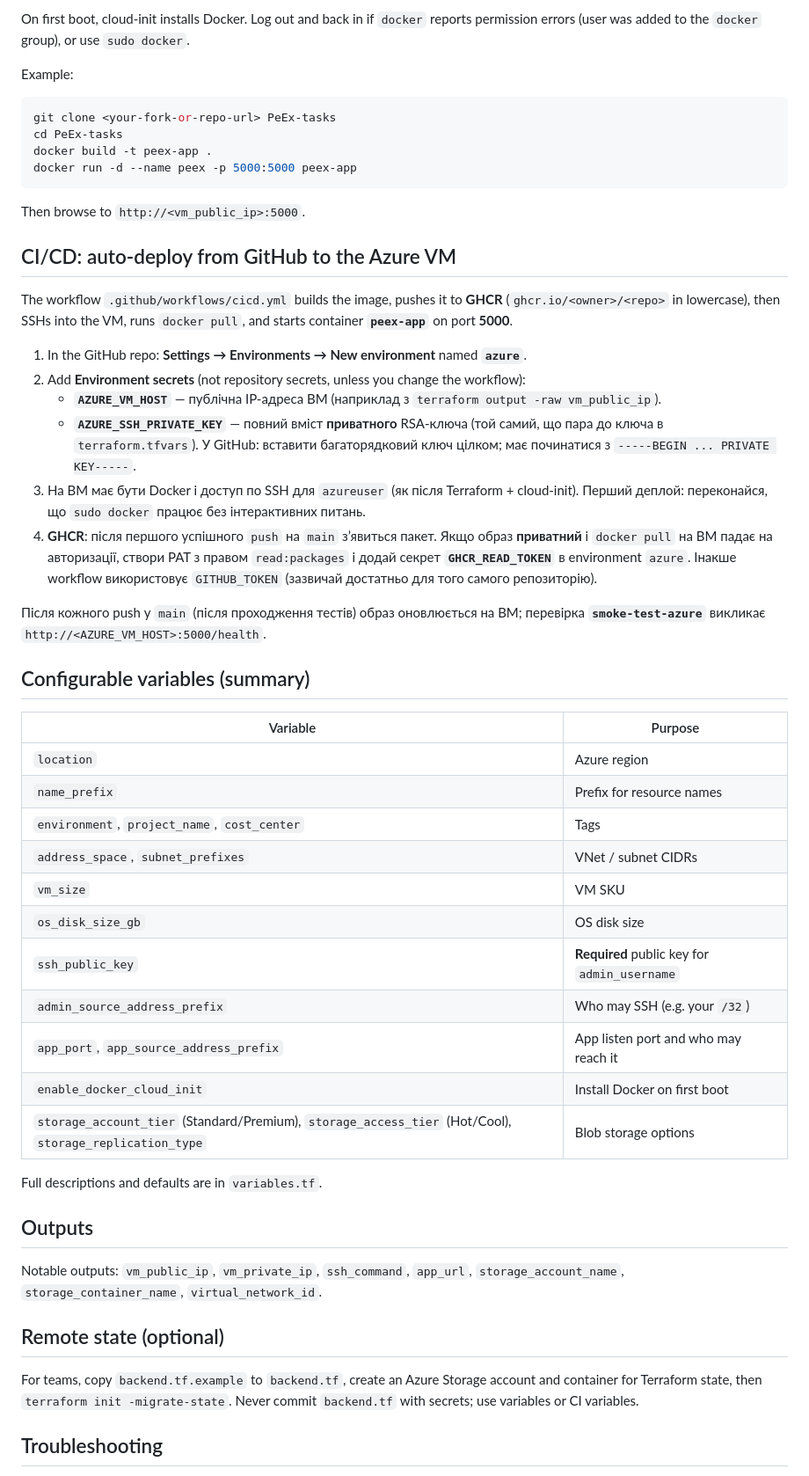
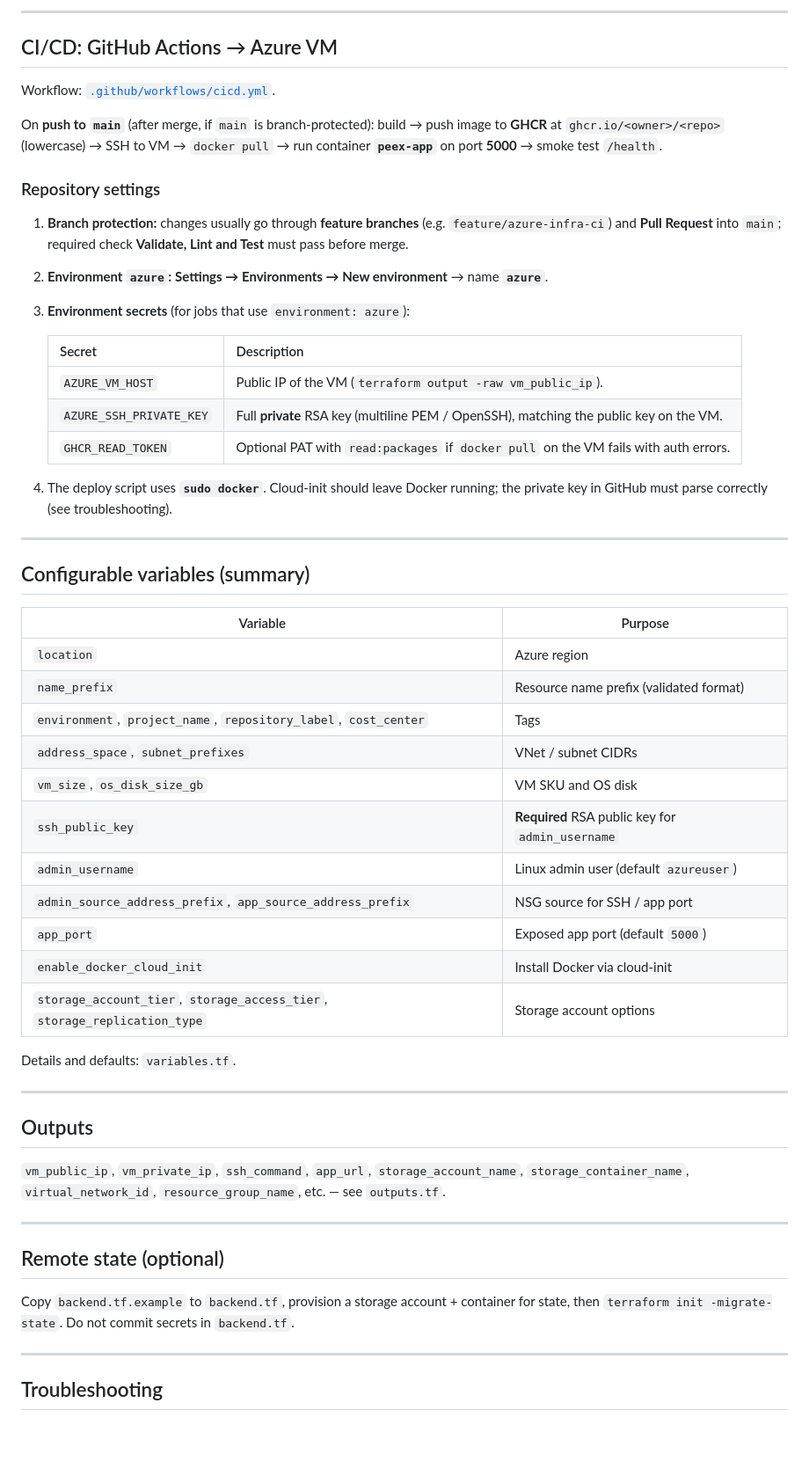
Before and after one commit to kboretska/PeEx-tasks, a Markdown page: infra/azure/README.md, the part around one of its changes. Shown at 88% size. Rendered like a GitHub page; blank space fills up the shorter version.

````diff
--- a/infra/azure/README.md
+++ b/infra/azure/README.md
@@ -122,56 +157,60 @@ ssh -i ~/.ssh/id_rsa azureuser@<vm_public_ip>
 ```
 
-On first boot, cloud-init installs Docker. Log out and back in if `docker` reports permission errors (user was added to the `docker` group), or use `sudo docker`.
+---
 
-Example:
+## CI/CD: GitHub Actions → Azure VM
 
-```bash
-git clone <your-fork-or-repo-url> PeEx-tasks
-cd PeEx-tasks
-docker build -t peex-app .
-docker run -d --name peex -p 5000:5000 peex-app
-```
+Workflow: [`.github/workflows/cicd.yml`](../../.github/workflows/cicd.yml).
 
-Then browse to `http://<vm_public_ip>:5000`.
+On **push to `main`** (after merge, if `main` is branch-protected): build → push image to **GHCR** at `ghcr.io/<owner>/<repo>` (lowercase) → SSH to VM → `docker pull` → run container **`peex-app`** on port **5000** → smoke test `/health`.
 
-## CI/CD: auto-deploy from GitHub to the Azure VM
+### Repository settings
 
-The workflow `.github/workflows/cicd.yml` builds the image, pushes it to **GHCR** (`ghcr.io/<owner>/<repo>` in lowercase), then SSHs into the VM, runs `docker pull`, and starts container **`peex-app`** on port **5000**.
+1. **Branch protection:** changes usually go through **feature branches** (e.g. `feature/azure-infra-ci`) and **Pull Request** into `main`; required check **Validate, Lint and Test** must pass before merge.
+2. **Environment `azure`:** **Settings → Environments → New environment** → name **`azure`**.
+3. **Environment secrets** (for jobs that use `environment: azure`):
 
-1. In the GitHub repo: **Settings → Environments → New environment** named **`azure`**.
-2. Add **Environment secrets** (not repository secrets, unless you change the workflow):
-   - **`AZURE_VM_HOST`** — публічна IP-адреса ВМ (наприклад з `terraform output -raw vm_public_ip`).
-   - **`AZURE_SSH_PRIVATE_KEY`** — повний вміст **приватного** RSA-ключа (той самий, що пара до ключа в `terraform.tfvars`). У GitHub: вставити багаторядковий ключ цілком; має починатися з `-----BEGIN ... PRIVATE KEY-----`.
-3. На ВМ має бути Docker і доступ по SSH для `azureuser` (як після Terraform + cloud-init). Перший деплой: переконайся, що `sudo docker` працює без інтерактивних питань.
-4. **GHCR**: після першого успішного `push` на `main` з’явиться пакет. Якщо образ **приватний** і `docker pull` на ВМ падає на авторизації, створи PAT з правом `read:packages` і додай секрет **`GHCR_READ_TOKEN`** в environment `azure`. Інакше workflow використовує `GITHUB_TOKEN` (зазвичай достатньо для того самого репозиторію).
+   | Secret | Description |
+   |--------|-------------|
+   | `AZURE_VM_HOST` | Public IP of the VM (`terraform output -raw vm_public_ip`). |
+   | `AZURE_SSH_PRIVATE_KEY` | Full **private** RSA key (multiline PEM / OpenSSH), matching the public key on the VM. |
+   | `GHCR_READ_TOKEN` | Optional PAT with `read:packages` if `docker pull` on the VM fails with auth errors. |
 
-Після кожного push у `main` (після проходження тестів) образ оновлюється на ВМ; перевірка **`smoke-test-azure`** викликає `http://<AZURE_VM_HOST>:5000/health`.
+4. The deploy script uses **`sudo docker`**. Cloud-init should leave Docker running; the private key in GitHub must parse correctly (see troubleshooting).
+
+---
 
 ## Configurable variables (summary)
 
 | Variable | Purpose |
 |----------|---------|
 | `location` | Azure region |
-| `name_prefix` | Prefix for resource names |
-| `environment`, `project_name`, `cost_center` | Tags |
+| `name_prefix` | Resource name prefix (validated format) |
+| `environment`, `project_name`, `repository_label`, `cost_center` | Tags |
 | `address_space`, `subnet_prefixes` | VNet / subnet CIDRs |
-| `vm_size` | VM SKU |
-| `os_disk_size_gb` | OS disk size |
-| `ssh_public_key` | **Required** public key for `admin_username` |
-| `admin_source_address_prefix` | Who may SSH (e.g. your `/32`) |
-| `app_port`, `app_source_address_prefix` | App listen port and who may reach it |
-| `enable_docker_cloud_init` | Install Docker on first boot |
-| `storage_account_tier` (Standard/Premium), `storage_access_tier` (Hot/Cool), `storage_replication_type` | Blob storage options |
+| `vm_size`, `os_disk_size_gb` | VM SKU and OS disk |
+| `ssh_public_key` | **Required** RSA public key for `admin_username` |
+| `admin_username` | Linux admin user (default `azureuser`) |
+| `admin_source_address_prefix`, `app_source_address_prefix` | NSG source for SSH / app port |
+| `app_port` | Exposed app port (default `5000`) |
+| `enable_docker_cloud_init` | Install Docker via cloud-init |
+| `storage_account_tier`, `storage_access_tier`, `storage_replication_type` | Storage account options |
 
-Full descriptions and defaults are in `variables.tf`.
+Details and defaults: `variables.tf`.
+
+---
 
 ## Outputs
 
-Notable outputs: `vm_public_ip`, `vm_private_ip`, `ssh_command`, `app_url`, `storage_account_name`, `storage_container_name`, `virtual_network_id`.
+`vm_public_ip`, `vm_private_ip`, `ssh_command`, `app_url`, `storage_account_name`, `storage_container_name`, `virtual_network_id`, `resource_group_name`, etc. — see `outputs.tf`.
+
+---
 
 ## Remote state (optional)
 
-For teams, copy `backend.tf.example` to `backend.tf`, create an Azure Storage account and container for Terraform state, then `terraform init -migrate-state`. Never commit `backend.tf` with secrets; use variables or CI variables.
+Copy `backend.tf.example` to `backend.tf`, provision a storage account + container for state, then `terraform init -migrate-state`. Do not commit secrets in `backend.tf`.
+
+---
 
 ## Troubleshooting
 
````
Also changed, not shown: other parts of infra/azure/README.md (+104 -65 lines).
